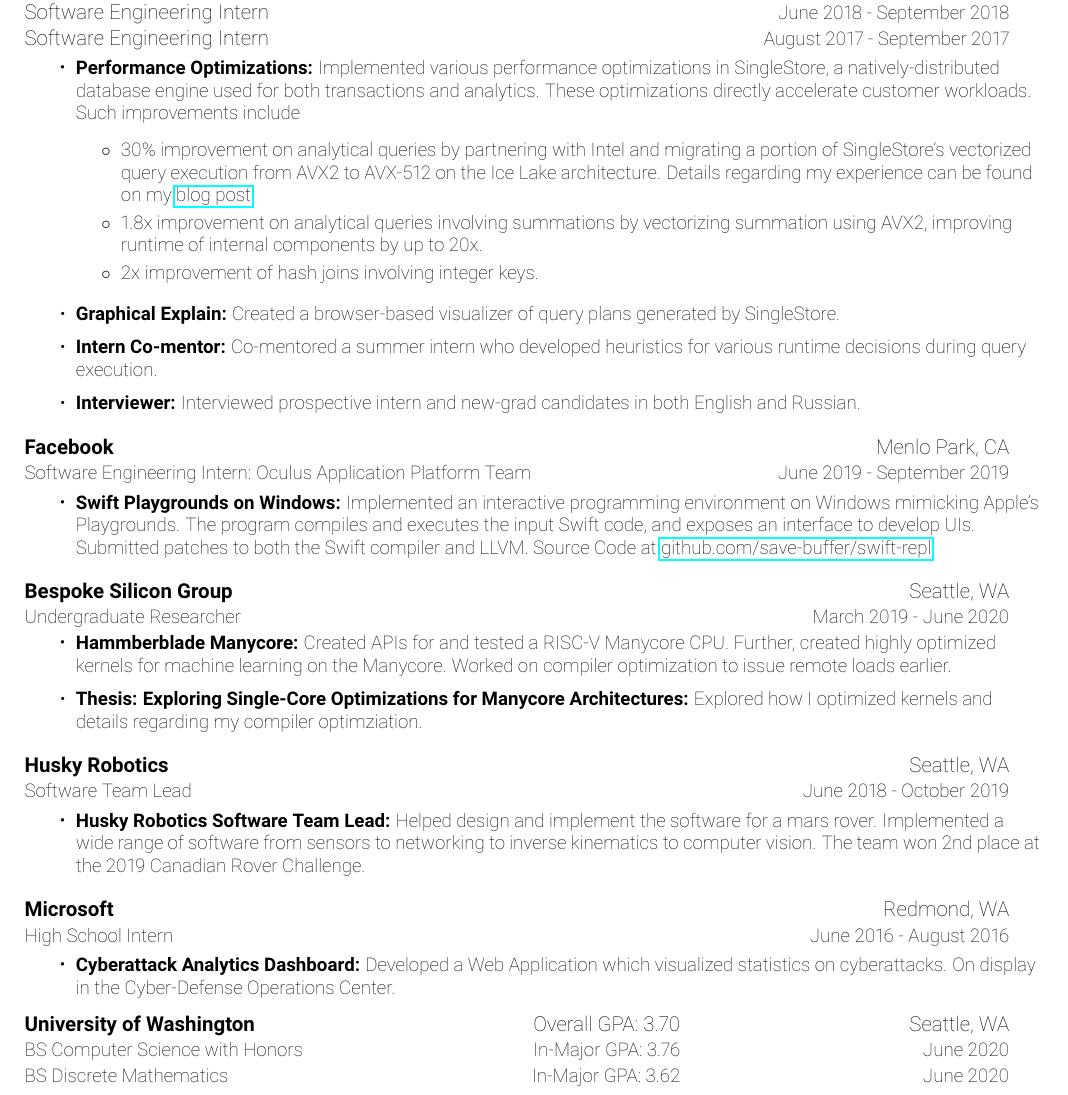
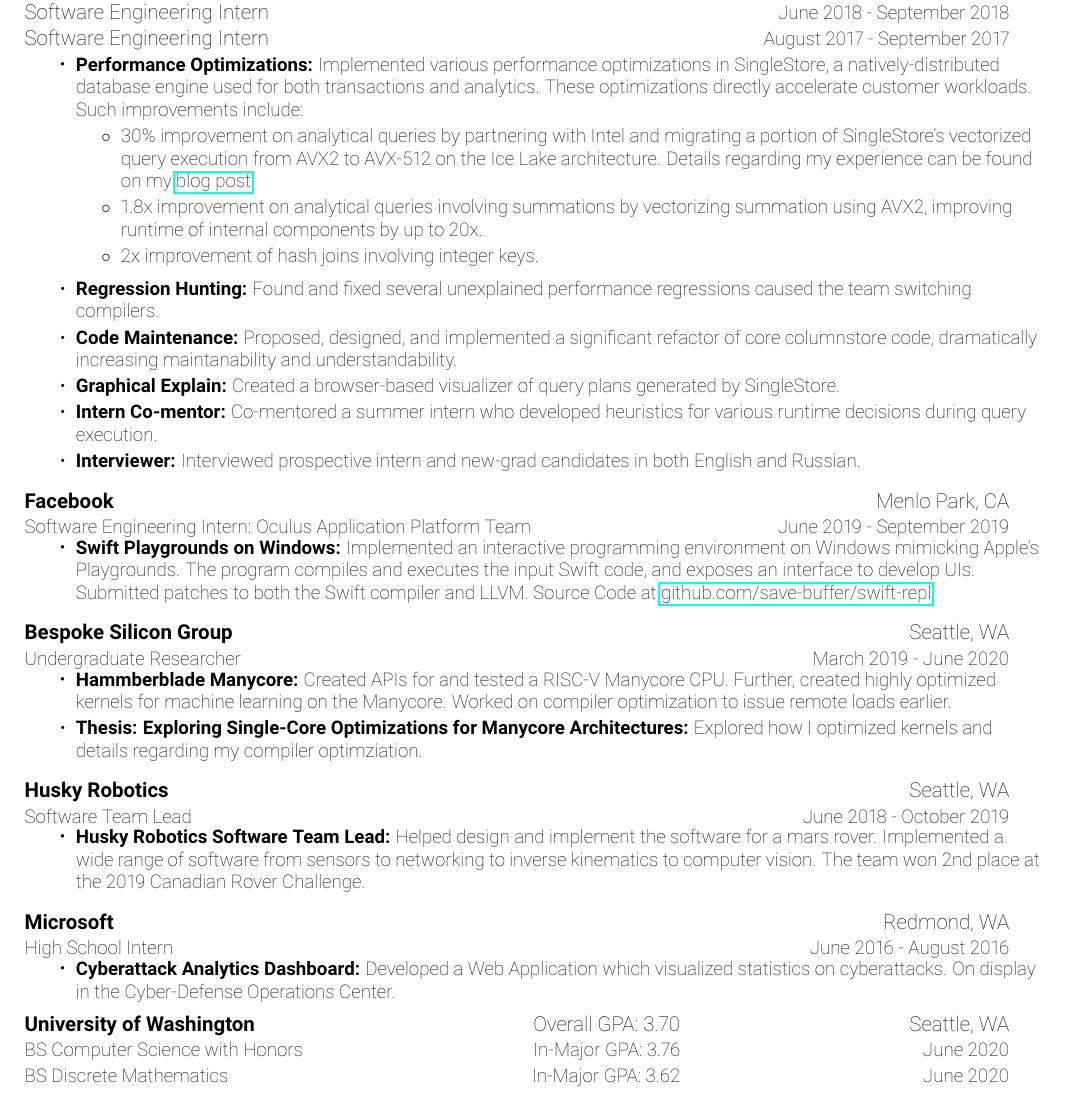
Before and after one commit to save-buffer/Resume, a LaTeX CV (Resume.tex): part of page 1 of 2, cut so that both start at the same text. Compiled offline with pdfLaTeX.

Commit message:
Add design and regression hunting

```diff
--- a/Resume.tex
+++ b/Resume.tex
@@ -45,6 +45,7 @@
 % -------------------------
 % Custom commands
 \newcommand{\resumeItem}[2]{
+\vspace{-3pt}
 \item\small{
     \textbf{#1}{\textbf{:} #2 \vspace{-2pt}}
   }
@@ -70,7 +71,7 @@
 
 \newcommand{\resumeSubHeadingListStart}{}
 \newcommand{\resumeSubHeadingListEnd}{}
-\newcommand{\resumeItemListStart}{\begin{itemize}}
+\newcommand{\resumeItemListStart}{\vspace{0.5pt}\begin{itemize}}
   \newcommand{\resumeItemListEnd}{\end{itemize}\vspace{-5pt}}
 
 \def\ci#1{\textcircled{\resizebox{.5em}{!}{#1}}}
@@ -116,13 +117,13 @@
   {Software Engineer: Query Execution} & {\small June 2020 - Present} \\
   {Software Engineering Intern} & {\small June 2018 - September 2018} \\
   {Software Engineering Intern} & {\small August 2017 - September 2017} \\
-\end{tabular*}\vspace{-5pt}
-\vspace{2pt}
+\end{tabular*}
 \resumeItemListStart
 \resumeItem{Performance Optimizations}
 {Implemented various performance optimizations in SingleStore, a natively-distributed database
   engine used for both transactions and analytics. These optimizations directly accelerate
-  customer workloads. Such improvements include
+  customer workloads. Such improvements include:
+  \vspace{-5pt}
   \begin{itemize}
   \item 30\% improvement on analytical queries by partnering with Intel and
     migrating a portion of SingleStore's vectorized query execution from AVX2 to AVX-512
@@ -132,6 +133,12 @@
     summation using AVX2, improving runtime of internal components by up to 20x.
   \item 2x improvement of hash joins involving integer keys.
   \end{itemize}}
+\resumeItem{Regression Hunting}
+{Found and fixed several unexplained performance regressions caused the team switching
+  compilers.}
+\resumeItem{Code Maintenance}
+{Proposed, designed, and implemented a significant refactor of core columnstore code,
+  dramatically increasing maintanability and understandability.}
 \resumeItem{Graphical Explain}
 {Created a browser-based visualizer of query plans generated by SingleStore.}
 \resumeItem{Intern Co-mentor}
@@ -158,6 +165,7 @@
 {Bespoke Silicon Group}{Seattle, WA}
 {Undergraduate Researcher}{March 2019 - June 2020}
 \resumeItemListStart
+\vspace{2pt}
 \resumeItem{Hammberblade Manycore}
 {Created APIs for and tested a RISC-V Manycore CPU. Further, created highly optimized kernels
   for machine learning on the Manycore. Worked on compiler optimization to issue remote
```
Also changed, not shown: Resume.pdf.
